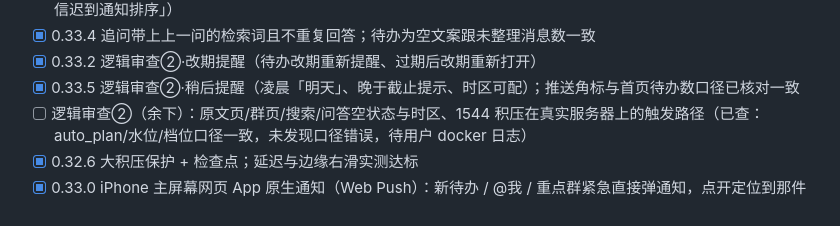
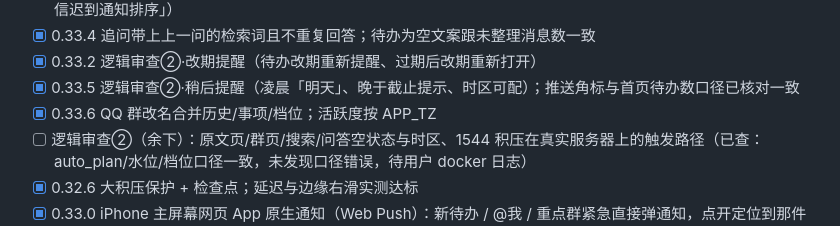
Before and after one commit to Henrykeep/qunbao, a Markdown page: ROADMAP.md, the part around the change. Drawn GitHub-style.

Commit message:
v0.33.6: QQ群改名合并历史、活跃度按APP_TZ

```diff
--- a/ROADMAP.md
+++ b/ROADMAP.md
@@ -56,6 +56,7 @@
 - [x] 0.33.4 追问带上上一问的检索词且不重复回答；待办为空文案跟未整理消息数一致
 - [x] 0.33.2 逻辑审查②·改期提醒（待办改期重新提醒、过期后改期重新打开）
 - [x] 0.33.5 逻辑审查②·稍后提醒（凌晨「明天」、晚于截止提示、时区可配）；推送角标与首页待办数口径已核对一致
+- [x] 0.33.6 QQ 群改名合并历史/事项/档位；活跃度按 APP_TZ
 - [ ] 逻辑审查②（余下）：原文页/群页/搜索/问答空状态与时区、1544 积压在真实服务器上的触发路径（已查：auto_plan/水位/档位口径一致，未发现口径错误，待用户 docker 日志）
 - [x] 0.32.6 大积压保护 + 检查点；延迟与边缘右滑实测达标
 - [x] 0.33.0 iPhone 主屏幕网页 App 原生通知（Web Push）：新待办 / @我 / 重点群紧急直接弹通知，点开定位到那件待办或那个群，图标角标 = 未完成待办数；Bark 降为备用
```
